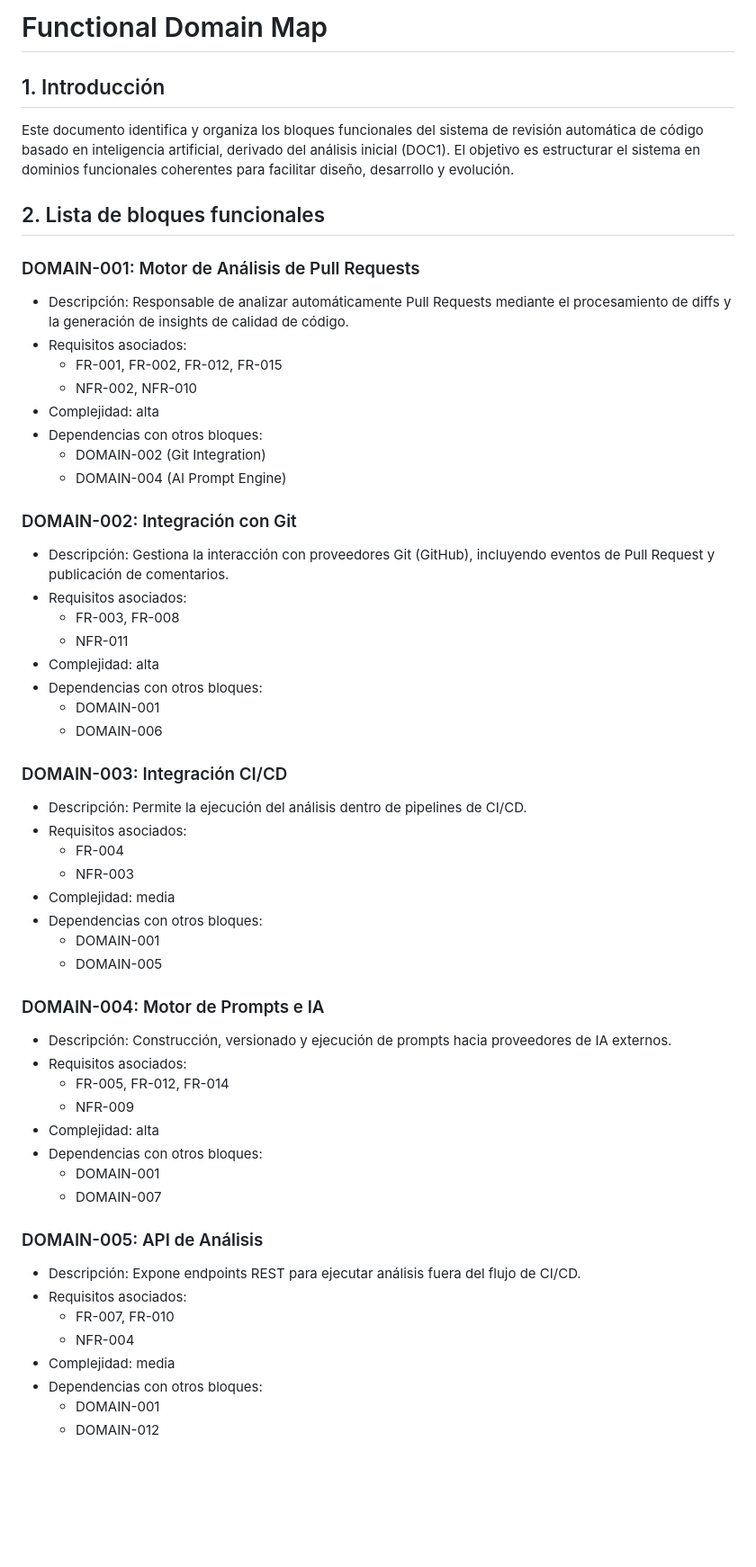
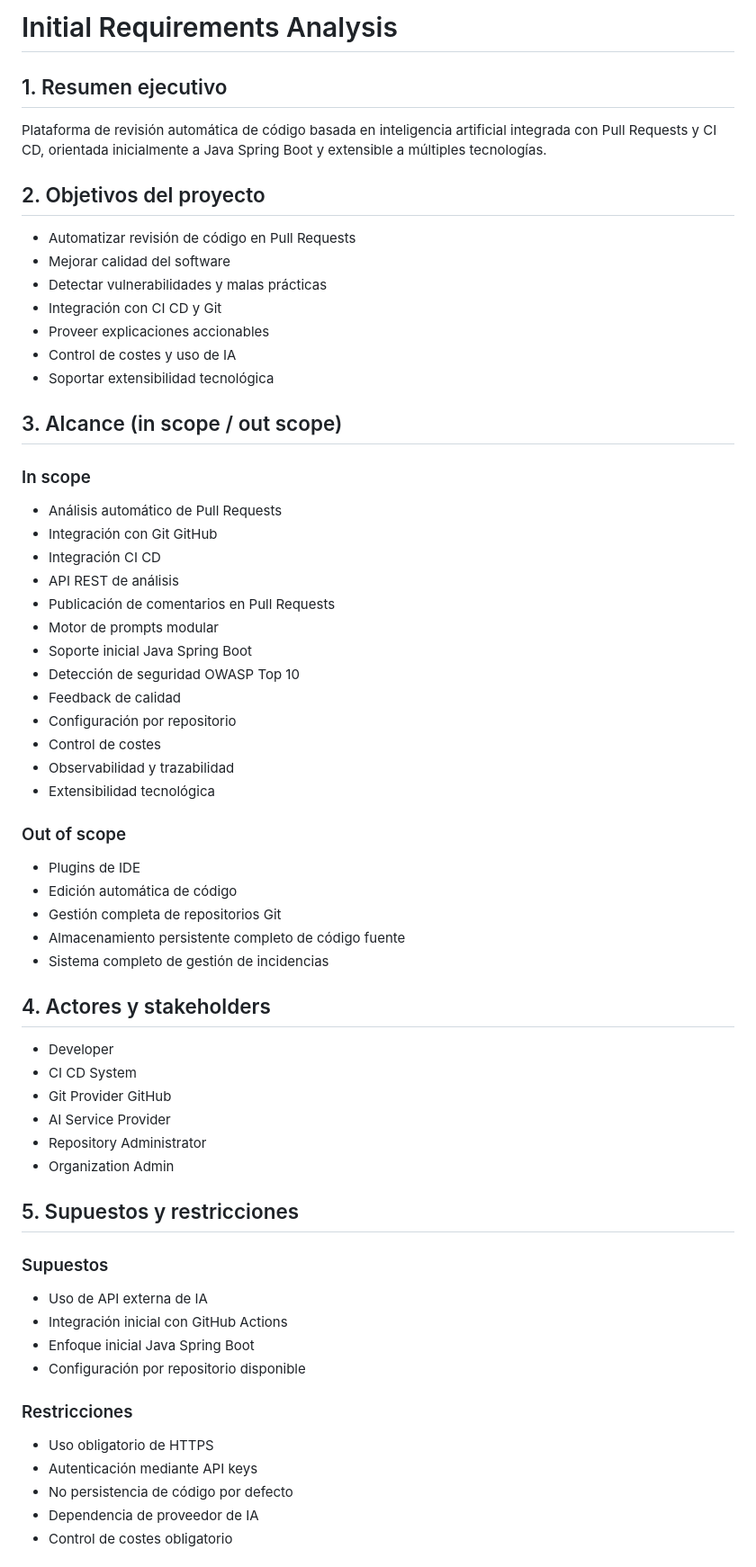
Before and after one commit to essancv/training, a Markdown page: analysis/01_initial_analysis.md, the part around one of its changes. Shown at 90% size. Drawn GitHub-style; blank space fills up the shorter version.

Commit message:
Add initial analysis (2026-04-29T13:18:21.065831Z)

```diff
--- a/analysis/01_initial_analysis.md
+++ b/analysis/01_initial_analysis.md
@@ -1,57 +1,59 @@
-# Functional Domain Map
+# Initial Requirements Analysis
 
-## 1. Introducción
-Este documento identifica y organiza los bloques funcionales del sistema de revisión automática de código basado en inteligencia artificial, derivado del análisis inicial (DOC1). El objetivo es estructurar el sistema en dominios funcionales coherentes para facilitar diseño, desarrollo y evolución.
+## 1. Resumen ejecutivo
+Plataforma de revisión automática de código basada en inteligencia artificial integrada con Pull Requests y CI CD, orientada inicialmente a Java Spring Boot y extensible a múltiples tecnologías.
 
-## 2. Lista de bloques funcionales
+## 2. Objetivos del proyecto
+- Automatizar revisión de código en Pull Requests
+- Mejorar calidad del software
+- Detectar vulnerabilidades y malas prácticas
+- Integración con CI CD y Git
+- Proveer explicaciones accionables
+- Control de costes y uso de IA
+- Soportar extensibilidad tecnológica
 
-### DOMAIN-001: Motor de Análisis de Pull Requests
-- Descripción: Responsable de analizar automáticamente Pull Requests mediante el procesamiento de diffs y la generación de insights de calidad de código.
-- Requisitos asociados:
-  - FR-001, FR-002, FR-012, FR-015
-  - NFR-002, NFR-010
-- Complejidad: alta
-- Dependencias con otros bloques:
-  - DOMAIN-002 (Git Integration)
-  - DOMAIN-004 (AI Prompt Engine)
+## 3. Alcance (in scope / out scope)
+### In scope
+- Análisis automático de Pull Requests
+- Integración con Git GitHub
+- Integración CI CD
+- API REST de análisis
+- Publicación de comentarios en Pull Requests
+- Motor de prompts modular
+- Soporte inicial Java Spring Boot
+- Detección de seguridad OWASP Top 10
+- Feedback de calidad
+- Configuración por repositorio
+- Control de costes
+- Observabilidad y trazabilidad
+- Extensibilidad tecnológica
 
-### DOMAIN-002: Integración con Git
-- Descripción: Gestiona la interacción con proveedores Git (GitHub), incluyendo eventos de Pull Request y publicación de comentarios.
-- Requisitos asociados:
-  - FR-003, FR-008
-  - NFR-011
-- Complejidad: alta
-- Dependencias con otros bloques:
-  - DOMAIN-001
-  - DOMAIN-006
+### Out of scope
+- Plugins de IDE
+- Edición automática de código
+- Gestión completa de repositorios Git
+- Almacenamiento persistente completo de código fuente
+- Sistema completo de gestión de incidencias
 
-### DOMAIN-003: Integración CI/CD
-- Descripción: Permite la ejecución del análisis dentro de pipelines de CI/CD.
-- Requisitos asociados:
-  - FR-004
-  - NFR-003
-- Complejidad: media
-- Dependencias con otros bloques:
-  - DOMAIN-001
-  - DOMAIN-005
+## 4. Actores y stakeholders
+- Developer
+- CI CD System
+- Git Provider GitHub
+- AI Service Provider
+- Repository Administrator
+- Organization Admin
 
-### DOMAIN-004: Motor de Prompts e IA
-- Descripción: Construcción, versionado y ejecución de prompts hacia proveedores de IA externos.
-- Requisitos asociados:
-  - FR-005, FR-012, FR-014
-  - NFR-009
-- Complejidad: alta
-- Dependencias con otros bloques:
-  - DOMAIN-001
-  - DOMAIN-007
+## 5. Supuestos y restricciones
+### Supuestos
+- Uso de API externa de IA
+- Integración inicial con GitHub Actions
+- Enfoque inicial Java Spring Boot
+- Configuración por repositorio disponible
 
-### DOMAIN-005: API de Análisis
-- Descripción: Expone endpoints REST para ejecutar análisis fuera del flujo de CI/CD.
-- Requisitos asociados:
-  - FR-007, FR-010
-  - NFR-004
-- Complejidad: media
-- Dependencias con otros bloques:
-  - DOMAIN-001
-  - DOMAIN-012
+### Restricciones
+- Uso obligatorio de HTTPS
+- Autenticación mediante API keys
+- No persistencia de código por defecto
+- Dependencia de proveedor de IA
+- Control de costes obligatorio
 
```
Also changed, not shown: other parts of analysis/01_initial_analysis.md (+63 -92 lines).
